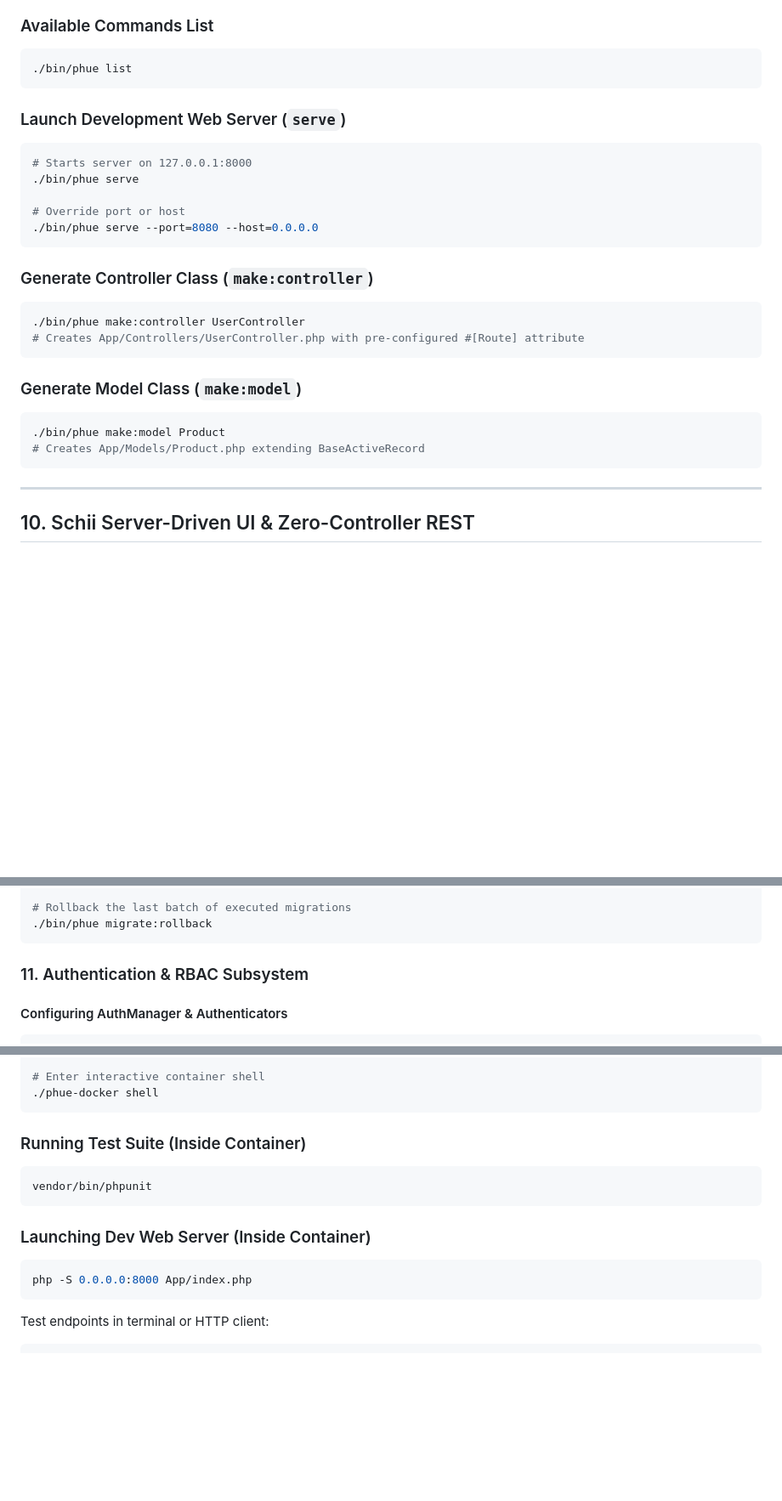
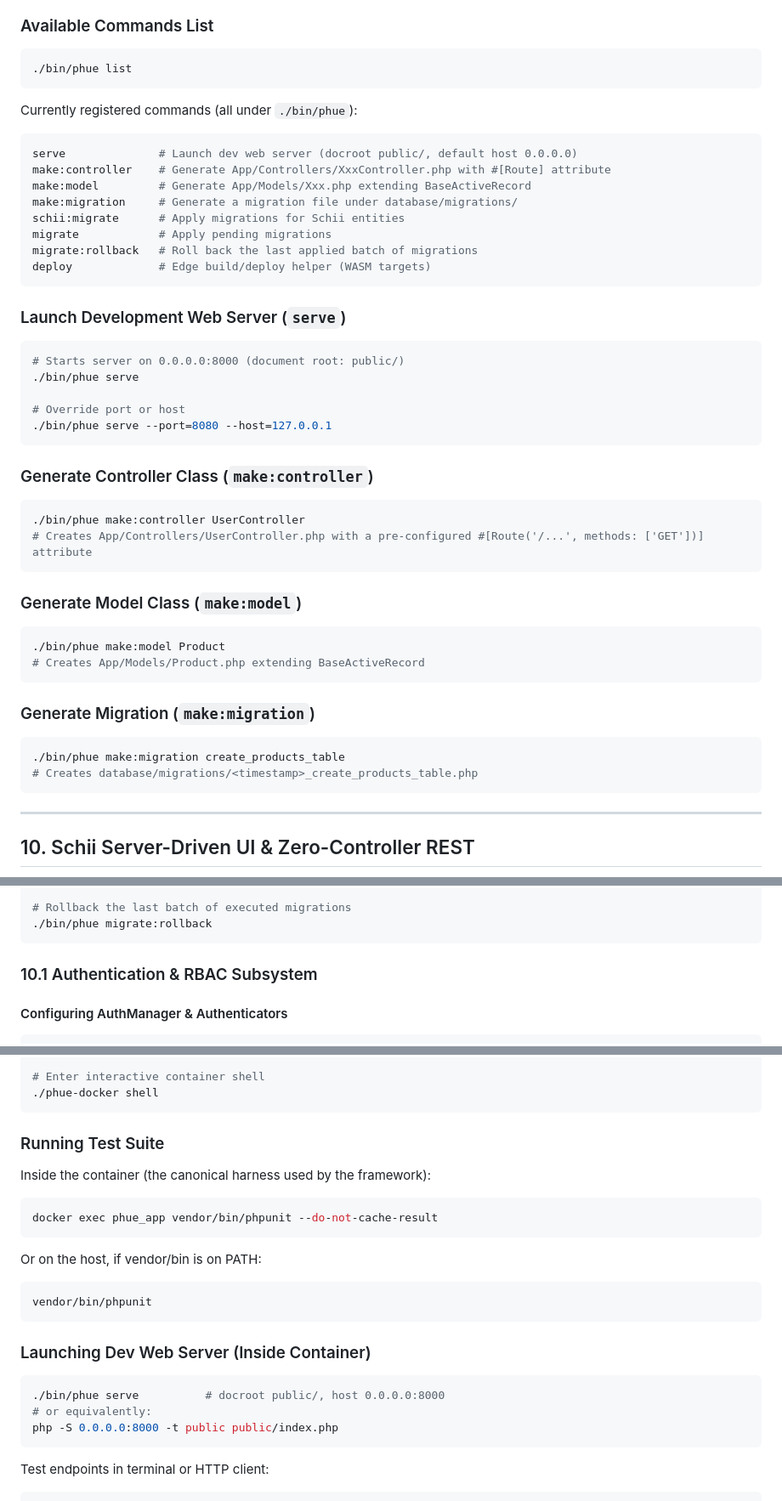
Before and after one commit to MakariosVar/phue, a Markdown page: docs/Usage.md, 3 parts joined by grey strips. Shown at 85% size. Drawn GitHub-style; blank space fills up the shorter version.

````diff
--- a/docs/Usage.md
+++ b/docs/Usage.md
@@ -561,21 +578,34 @@ Phue provides a terminal executable `./bin/phue` for managing dev servers and ge
 ./bin/phue list
 ```
 
+Currently registered commands (all under `./bin/phue`):
+
+```bash
+serve              # Launch dev web server (docroot public/, default host 0.0.0.0)
+make:controller    # Generate App/Controllers/XxxController.php with #[Route] attribute
+make:model         # Generate App/Models/Xxx.php extending BaseActiveRecord
+make:migration     # Generate a migration file under database/migrations/
+schii:migrate      # Apply migrations for Schii entities
+migrate            # Apply pending migrations
+migrate:rollback   # Roll back the last applied batch of migrations
+deploy             # Edge build/deploy helper (WASM targets)
+```
+
 ### Launch Development Web Server (`serve`)
 
 ```bash
-# Starts server on 127.0.0.1:8000
+# Starts server on 0.0.0.0:8000 (document root: public/)
 ./bin/phue serve
 
 # Override port or host
-./bin/phue serve --port=8080 --host=0.0.0.0
+./bin/phue serve --port=8080 --host=127.0.0.1
 ```
 
 ### Generate Controller Class (`make:controller`)
 
 ```bash
 ./bin/phue make:controller UserController
-# Creates App/Controllers/UserController.php with pre-configured #[Route] attribute
+# Creates App/Controllers/UserController.php with a pre-configured #[Route('/...', methods: ['GET'])] attribute
 ```
 
 ### Generate Model Class (`make:model`)
@@ -583,6 +613,13 @@ Phue provides a terminal executable `./bin/phue` for managing dev servers and ge
 ```bash
 ./bin/phue make:model Product
 # Creates App/Models/Product.php extending BaseActiveRecord
+```
+
+### Generate Migration (`make:migration`)
+
+```bash
+./bin/phue make:migration create_products_table
+# Creates database/migrations/<timestamp>_create_products_table.php
 ```
 
 ---
@@ -740,7 +787,7 @@ final class M2026_09_03_014500_Create_Orders_Table extends Migration
 ./bin/phue migrate:rollback
 ```
 
-### 11. Authentication & RBAC Subsystem
+### 10.1 Authentication & RBAC Subsystem
 
 #### Configuring AuthManager & Authenticators
 
@@ -951,7 +998,15 @@ $hardenedResponse = $middleware->handle($response);
 ./phue-docker shell
 ```
 
-### Running Test Suite (Inside Container)
+### Running Test Suite
+
+Inside the container (the canonical harness used by the framework):
+
+```bash
+docker exec phue_app vendor/bin/phpunit --do-not-cache-result
+```
+
+Or on the host, if vendor/bin is on PATH:
 
 ```bash
 vendor/bin/phpunit
@@ -960,7 +1015,9 @@ vendor/bin/phpunit
 ### Launching Dev Web Server (Inside Container)
 
 ```bash
-php -S 0.0.0.0:8000 App/index.php
+./bin/phue serve          # docroot public/, host 0.0.0.0:8000
+# or equivalently:
+php -S 0.0.0.0:8000 -t public public/index.php
 ```
 
 Test endpoints in terminal or HTTP client:
````
Also changed, not shown: other parts of docs/Usage.md (+53 -26 lines), docs/Core.md (+11 -6 lines).
